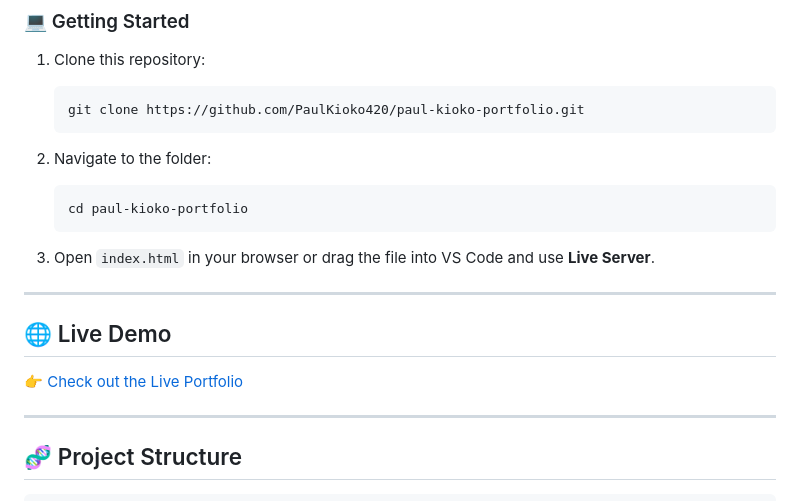
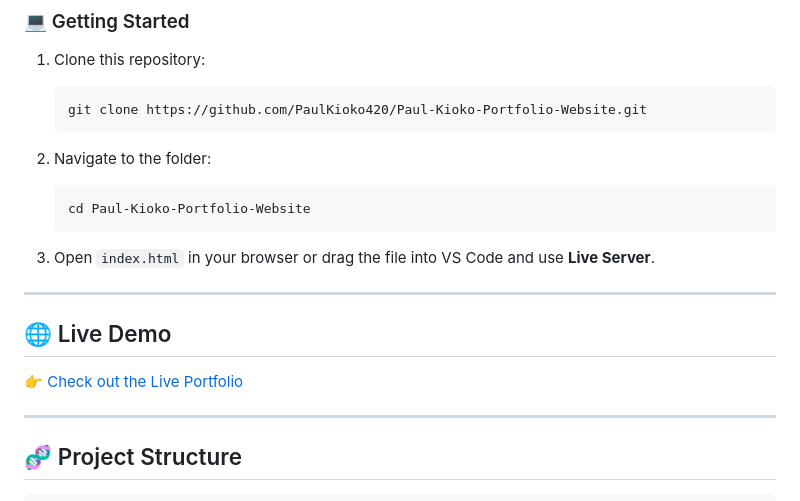
Before and after one commit to PaulKioko420/Paul-Kioko-Portfolio-Website, a Markdown page: README.md, the part around one of its changes. GitHub-like rendering.

Commit message:
Website portfolio README.md file

````diff
--- a/README.md
+++ b/README.md
@@ -62,12 +62,12 @@ This portfolio serves as a digital identity hub showcasing **projects, skills, a
 1. Clone this repository:
 
    ```bash
-   git clone https://github.com/PaulKioko420/paul-kioko-portfolio.git
+   git clone https://github.com/PaulKioko420/Paul-Kioko-Portfolio-Website.git
    ```
 2. Navigate to the folder:
 
    ```bash
-   cd paul-kioko-portfolio
+   cd Paul-Kioko-Portfolio-Website
    ```
 3. Open `index.html` in your browser or drag the file into VS Code and use **Live Server**.
 
````
Also changed, not shown: other parts of README.md (+1 -1 lines).
